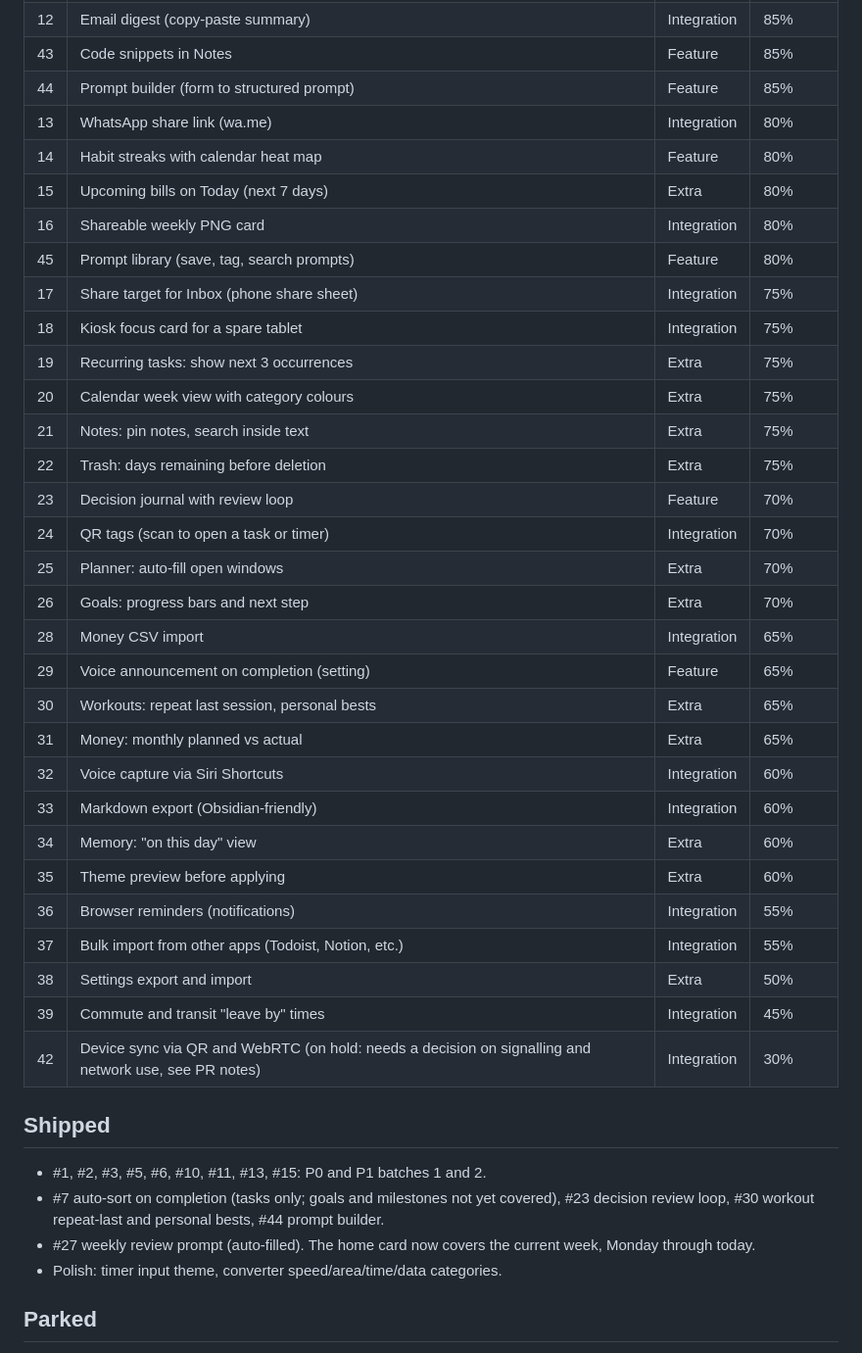
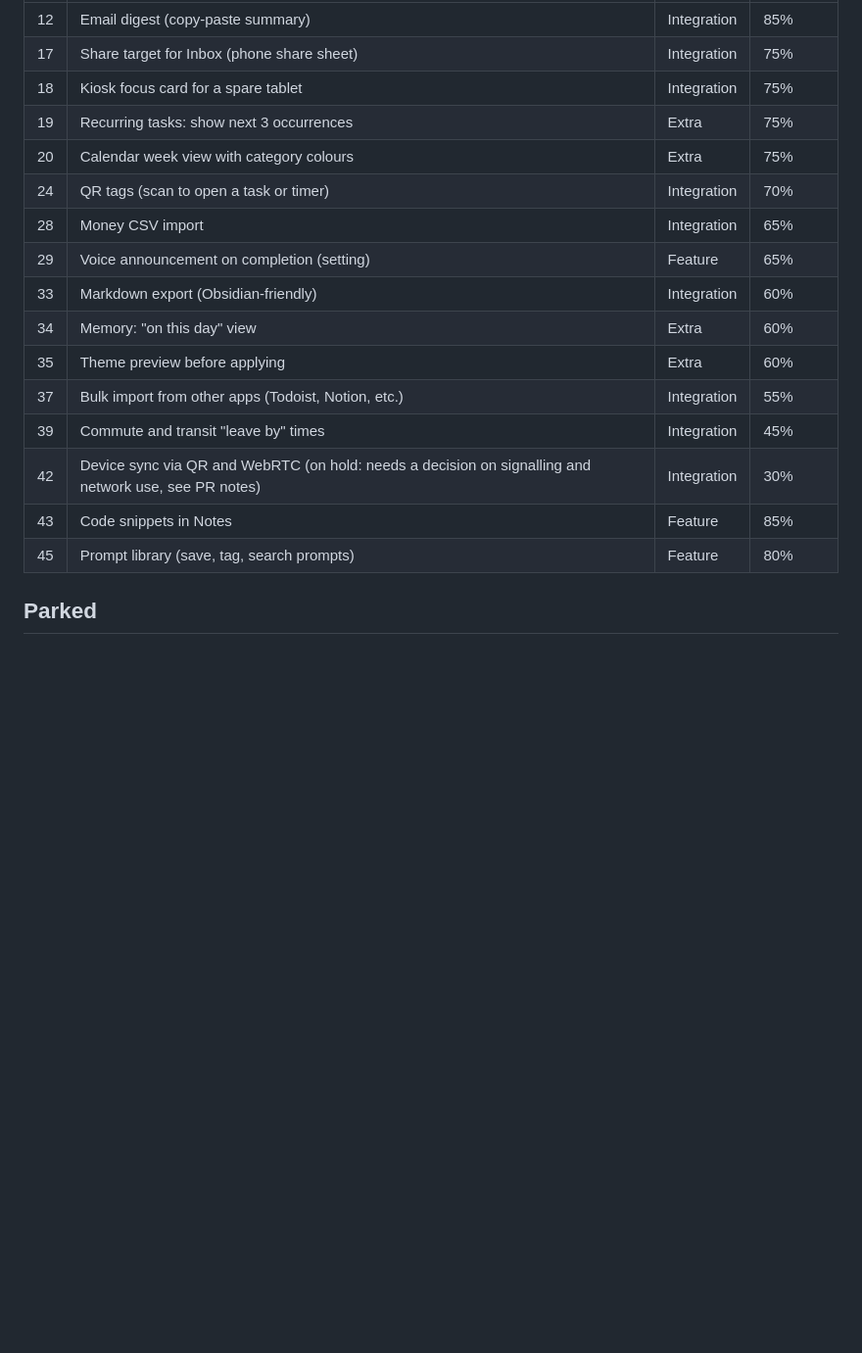
Before and after one commit to deepakm019/aether-os, a Markdown page: docs/BACKLOG.md, the part around one of its changes. Shown at 98% size. Rendered like a GitHub page; blank space fills up the shorter version.

```diff
--- a/docs/BACKLOG.md
+++ b/docs/BACKLOG.md
@@ -24,41 +54,19 @@ Working list of planned features and improvements. Each item ships in its own PR
 | 12 | Email digest (copy-paste summary) | Integration | 85% |
-| 43 | Code snippets in Notes | Feature | 85% |
-| 44 | Prompt builder (form to structured prompt) | Feature | 85% |
-| 13 | WhatsApp share link (wa.me) | Integration | 80% |
-| 14 | Habit streaks with calendar heat map | Feature | 80% |
-| 15 | Upcoming bills on Today (next 7 days) | Extra | 80% |
-| 16 | Shareable weekly PNG card | Integration | 80% |
-| 45 | Prompt library (save, tag, search prompts) | Feature | 80% |
 | 17 | Share target for Inbox (phone share sheet) | Integration | 75% |
 | 18 | Kiosk focus card for a spare tablet | Integration | 75% |
 | 19 | Recurring tasks: show next 3 occurrences | Extra | 75% |
 | 20 | Calendar week view with category colours | Extra | 75% |
-| 21 | Notes: pin notes, search inside text | Extra | 75% |
-| 22 | Trash: days remaining before deletion | Extra | 75% |
-| 23 | Decision journal with review loop | Feature | 70% |
 | 24 | QR tags (scan to open a task or timer) | Integration | 70% |
-| 25 | Planner: auto-fill open windows | Extra | 70% |
-| 26 | Goals: progress bars and next step | Extra | 70% |
 | 28 | Money CSV import | Integration | 65% |
 | 29 | Voice announcement on completion (setting) | Feature | 65% |
-| 30 | Workouts: repeat last session, personal bests | Extra | 65% |
-| 31 | Money: monthly planned vs actual | Extra | 65% |
-| 32 | Voice capture via Siri Shortcuts | Integration | 60% |
 | 33 | Markdown export (Obsidian-friendly) | Integration | 60% |
 | 34 | Memory: "on this day" view | Extra | 60% |
 | 35 | Theme preview before applying | Extra | 60% |
-| 36 | Browser reminders (notifications) | Integration | 55% |
 | 37 | Bulk import from other apps (Todoist, Notion, etc.) | Integration | 55% |
-| 38 | Settings export and import | Extra | 50% |
 | 39 | Commute and transit "leave by" times | Integration | 45% |
 | 42 | Device sync via QR and WebRTC (on hold: needs a decision on signalling and network use, see PR notes) | Integration | 30% |
-
-## Shipped
-
-- #1, #2, #3, #5, #6, #10, #11, #13, #15: P0 and P1 batches 1 and 2.
-- #7 auto-sort on completion (tasks only; goals and milestones not yet covered), #23 decision review loop, #30 workout repeat-last and personal bests, #44 prompt builder.
-- #27 weekly review prompt (auto-filled). The home card now covers the current week, Monday through today.
-- Polish: timer input theme, converter speed/area/time/data categories.
+| 43 | Code snippets in Notes | Feature | 85% |
+| 45 | Prompt library (save, tag, search prompts) | Feature | 80% |
 
 ## Parked
 
```
Also changed, not shown: other parts of docs/BACKLOG.md (+42 -12 lines).
